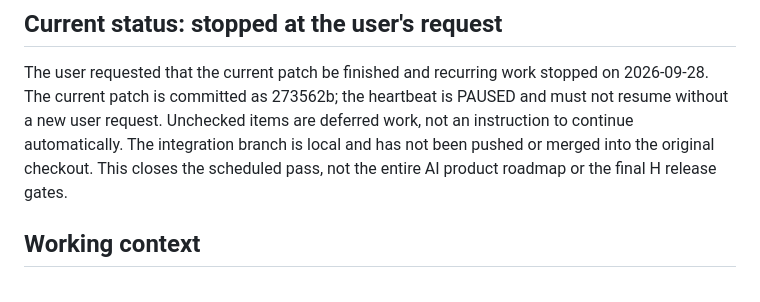
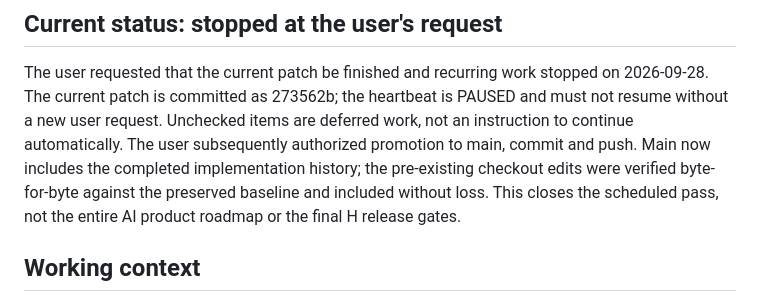
Before and after one commit to eliheuer/runebender-xilem, a Markdown page: AI-ARCHITECTURE-CHECKLIST.md, the part around the change. Drawn GitHub-style.

Commit message:
Record authorized main promotion of the architecture pass

```diff
--- a/AI-ARCHITECTURE-CHECKLIST.md
+++ b/AI-ARCHITECTURE-CHECKLIST.md
@@ -10,7 +10,8 @@ This file is temporary working state; retire it after the final acceptance revie
 The user requested that the current patch be finished and recurring work stopped on 2026-09-28.
 The current patch is committed as 273562b; the heartbeat is PAUSED and must not resume without a new user request.
 Unchecked items are deferred work, not an instruction to continue automatically.
-The integration branch is local and has not been pushed or merged into the original checkout.
+The user subsequently authorized promotion to main, commit and push.
+Main now includes the completed implementation history; the pre-existing checkout edits were verified byte-for-byte against the preserved baseline and included without loss.
 This closes the scheduled pass, not the entire AI product roadmap or the final H release gates.
 
 ## Working context
```
